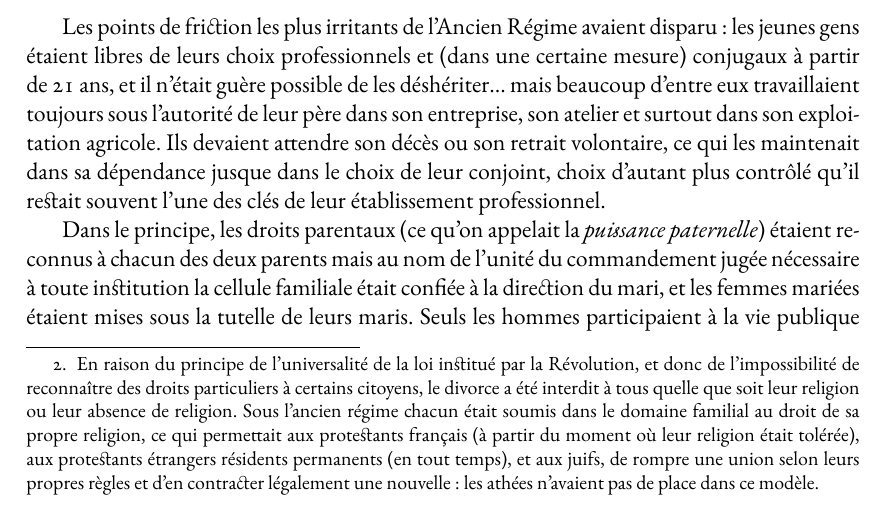
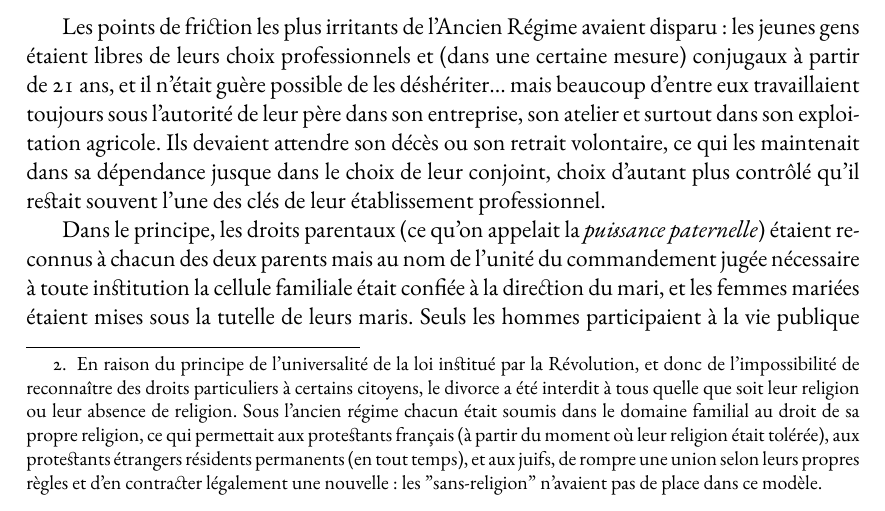
Before and after one commit to generationshistoire/generations, a LaTeX book (Generations.tex, which reads chapitres/Famille_code_napoleon.tex): part of page 198 of 278, cut so that both start at the same text. Compiled offline with XeLaTeX; a missing font is replaced by an installed copy or a similar font.

Commit message:
sans-religion pour athées

```diff
--- a/chapitres/Famille_code_napoleon.tex
+++ b/chapitres/Famille_code_napoleon.tex
@@ -13,7 +13,7 @@
 
  La Restauration poursuit dans le même sens et supprime le droit au remariage après divorce dès 1816%
 %[2]
-\footnote{En raison du principe de l'universalité de la loi institué par la Révolution, et donc de l'impossibilité de reconnaître des droits particuliers à certains citoyens, le divorce a été interdit à tous quelle que soit leur religion ou leur absence de religion. Sous l'ancien régime chacun était soumis dans le domaine familial au droit de sa propre religion, ce qui permettait aux protestants français (à partir du moment où leur religion était tolérée), aux protestants étrangers résidents permanents (en tout temps), et aux juifs, de rompre une union selon leurs propres règles et d'en contracter légalement une nouvelle : les athées n'avaient pas de place dans ce modèle.}%
+\footnote{En raison du principe de l'universalité de la loi institué par la Révolution, et donc de l'impossibilité de reconnaître des droits particuliers à certains citoyens, le divorce a été interdit à tous quelle que soit leur religion ou leur absence de religion. Sous l'ancien régime chacun était soumis dans le domaine familial au droit de sa propre religion, ce qui permettait aux protestants français (à partir du moment où leur religion était tolérée), aux protestants étrangers résidents permanents (en tout temps), et aux juifs, de rompre une union selon leurs propres règles et d'en contracter légalement une nouvelle : les "sans-religion" n'avaient pas de place dans ce modèle.}%
 . Aux époux mal mariés il ne restait plus que la séparation, comme avant la Révolution. Pour l'obtenir, le demandeur (qui était le plus souvent une demanderesse : ce n'est pas d'aujourd'hui que les femmes demandent le divorce plus souvent que les hommes) devait invoquer la faute de son conjoint. L'accord des deux partenaires ne suffisait pas. Les femmes accusaient ordinairement leurs maris de les maltraiter, physiquement ou moralement. Les hommes invoquaient le plus souvent l'adultère de leur épouse. Aux yeux de la loi leurs propres infidélités n'étaient des injures graves que s'ils introduisaient leurs maîtresses sous le toit conjugal.
 
  Selon une tradition française ancienne, la garde des enfants était ordinairement remise quel que soit leur âge à celui des parents qui était jugé non coupable : pour ce motif elle était le plus souvent confiée aux mères (en Angleterre au contraire les enfants ont été assez systématiquement remis à leur père jusqu'au milieu du \siecle{19}, comme sous l'empire romain). Dans tous les cas de figure, c'est le père qui devait subvenir aux besoins des enfants. Comme toujours depuis l'antiquité la condamnation d'un conjoint à une peine infamante permettait au conjoint innocent d'obtenir la séparation et la garde des enfants.
```
